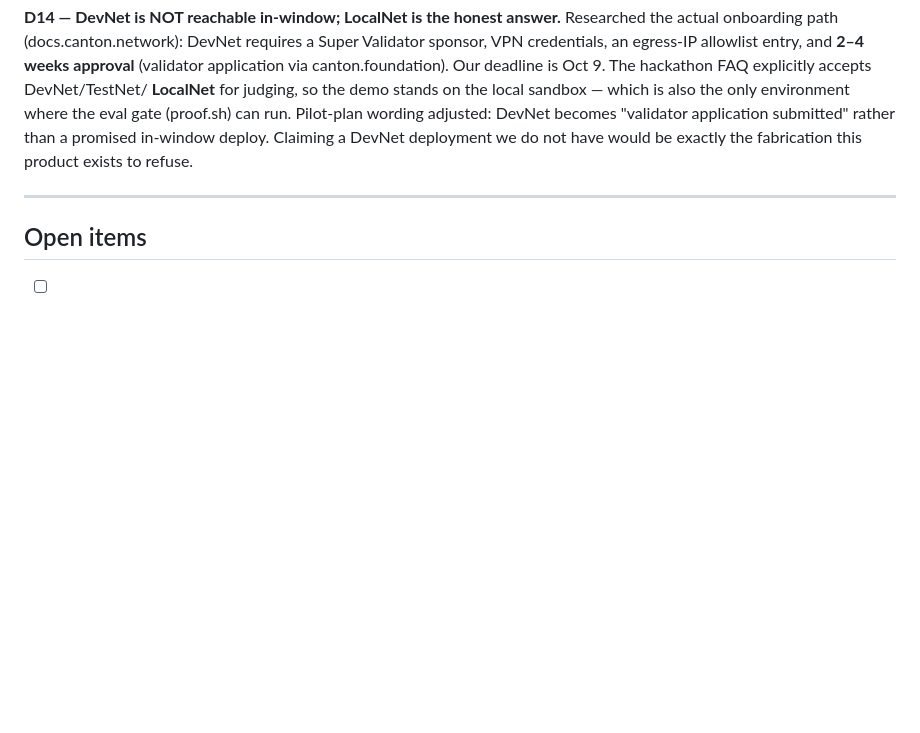
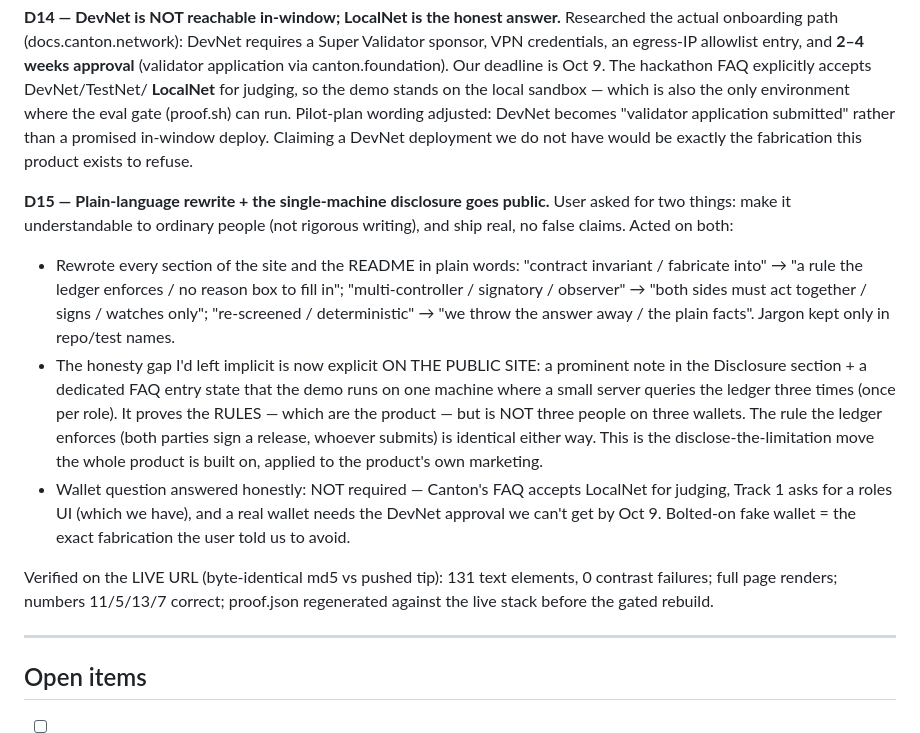
Before and after one commit to HusseinAdeiza/provenance, a Markdown page: BUILD_LOG.md, the part around the change. Rendered like a GitHub page; blank space fills up the shorter version.

Commit message:
BUILD_LOG D15: plain-language rewrite + single-machine disclosure + wallet answer

```diff
--- a/BUILD_LOG.md
+++ b/BUILD_LOG.md
@@ -114,6 +114,31 @@ wording adjusted: DevNet becomes "validator application submitted" rather than
 a promised in-window deploy. Claiming a DevNet deployment we do not have would
 be exactly the fabrication this product exists to refuse.
 
+**D15 — Plain-language rewrite + the single-machine disclosure goes public.**
+User asked for two things: make it understandable to ordinary people (not
+rigorous writing), and ship real, no false claims. Acted on both:
+- Rewrote every section of the site and the README in plain words: "contract
+  invariant / fabricate into" → "a rule the ledger enforces / no reason box to
+  fill in"; "multi-controller / signatory / observer" → "both sides must act
+  together / signs / watches only"; "re-screened / deterministic" → "we throw
+  the answer away / the plain facts". Jargon kept only in repo/test names.
+- The honesty gap I'd left implicit is now explicit ON THE PUBLIC SITE: a
+  prominent note in the Disclosure section + a dedicated FAQ entry state that
+  the demo runs on one machine where a small server queries the ledger three
+  times (once per role). It proves the RULES — which are the product — but is
+  NOT three people on three wallets. The rule the ledger enforces (both parties
+  sign a release, whoever submits) is identical either way. This is the
+  disclose-the-limitation move the whole product is built on, applied to the
+  product's own marketing.
+- Wallet question answered honestly: NOT required — Canton's FAQ accepts
+  LocalNet for judging, Track 1 asks for a roles UI (which we have), and a real
+  wallet needs the DevNet approval we can't get by Oct 9. Bolted-on fake wallet
+  = the exact fabrication the user told us to avoid.
+
+Verified on the LIVE URL (byte-identical md5 vs pushed tip): 131 text elements,
+0 contrast failures; full page renders; numbers 11/5/13/7 correct; proof.json
+regenerated against the live stack before the gated rebuild.
+
 ---
 
 ## Open items
```
